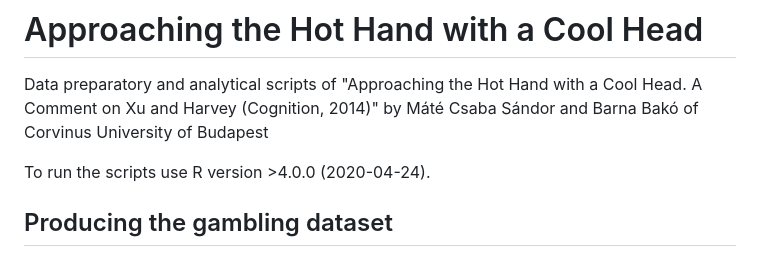
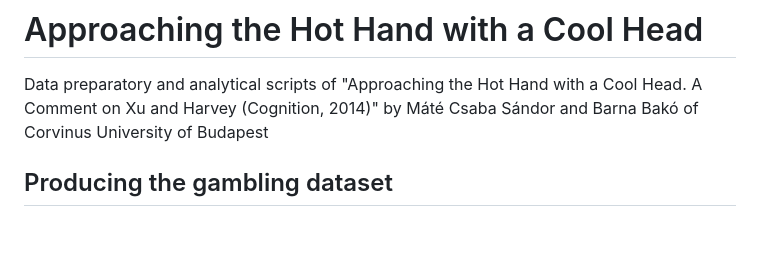
Before and after one commit to sampaat/hot_hand_cold_head, a Markdown page: README.md, the part around the change. Drawn GitHub-style; blank space fills up the shorter version.

```diff
--- a/README.md
+++ b/README.md
@@ -1,7 +1,5 @@
 # Approaching the Hot Hand with a Cool Head
 Data preparatory and analytical scripts of "Approaching the Hot Hand with a Cool Head. A Comment on Xu and Harvey (Cognition, 2014)" by Máté Csaba Sándor and Barna Bakó of Corvinus University of Budapest
-
-To run the scripts use R version >4.0.0 (2020-04-24).
 
 ## Producing the gambling dataset
 
```
